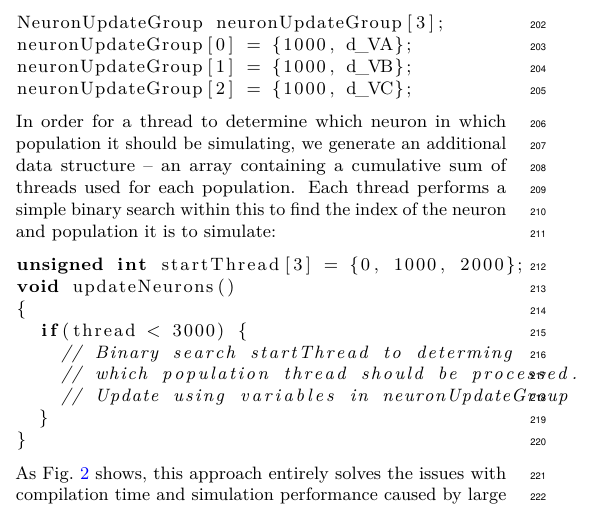
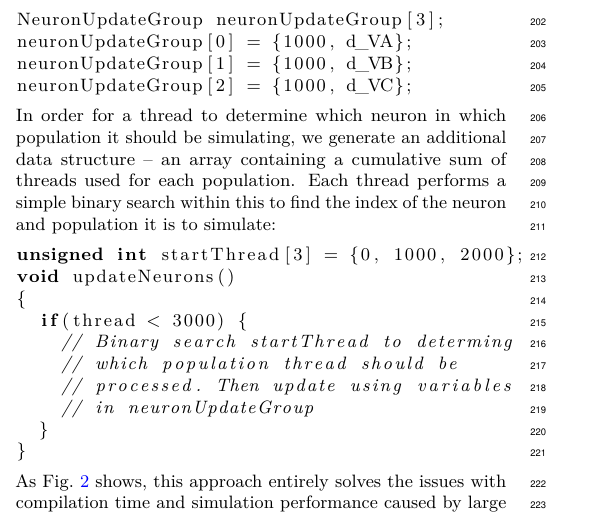
Before and after one commit to BrainsOnBoard/procedural_paper, a LaTeX document (procedural.tex): part of one column of page 3 of 5, cut so that both start at the same text. Compiled offline with pdfLaTeX.

Commit message:
tweaked code line breaks

```diff
--- a/procedural.tex
+++ b/procedural.tex
@@ -192,8 +192,9 @@ void updateNeurons()
 {
   if(thread < 3000) {
     // Binary search startThread to determing
-    // which population thread should be processed.
-    // Update using variables in neuronUpdateGroup
+    // which population thread should be
+    // processed. Then update using variables
+    // in neuronUpdateGroup
   }
 }
 \end{lstlisting}
```
